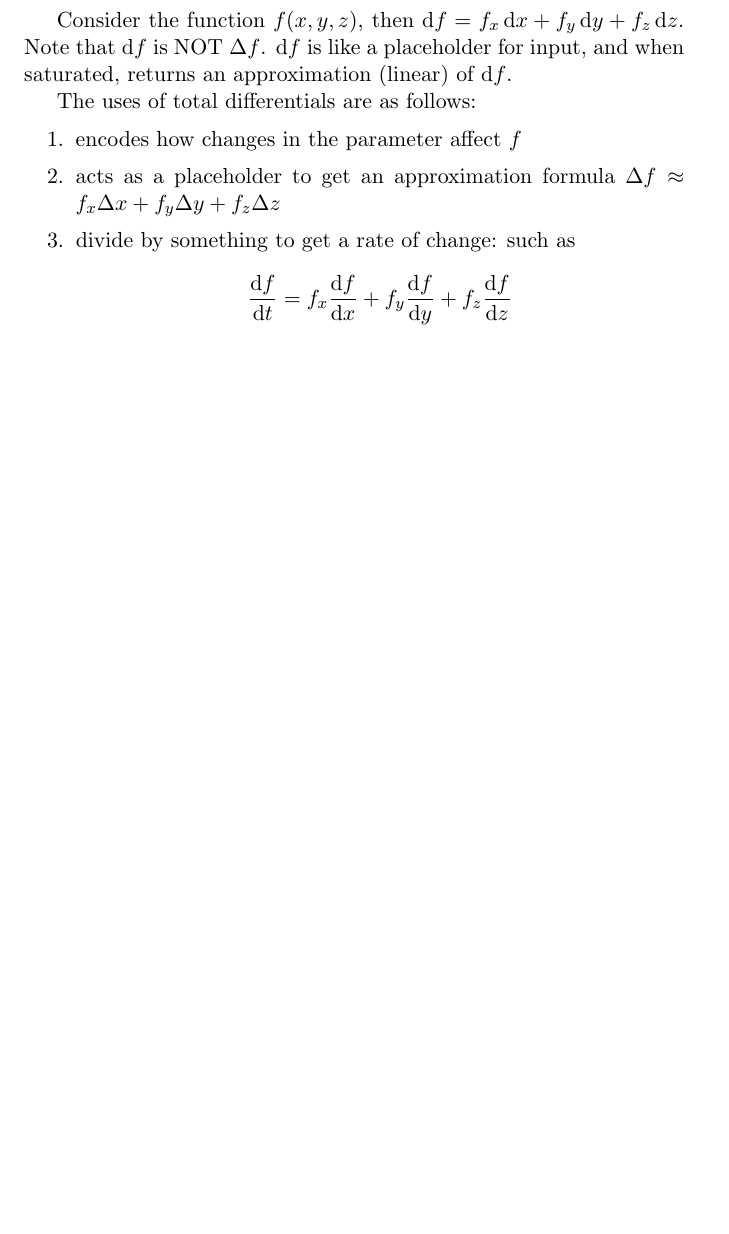
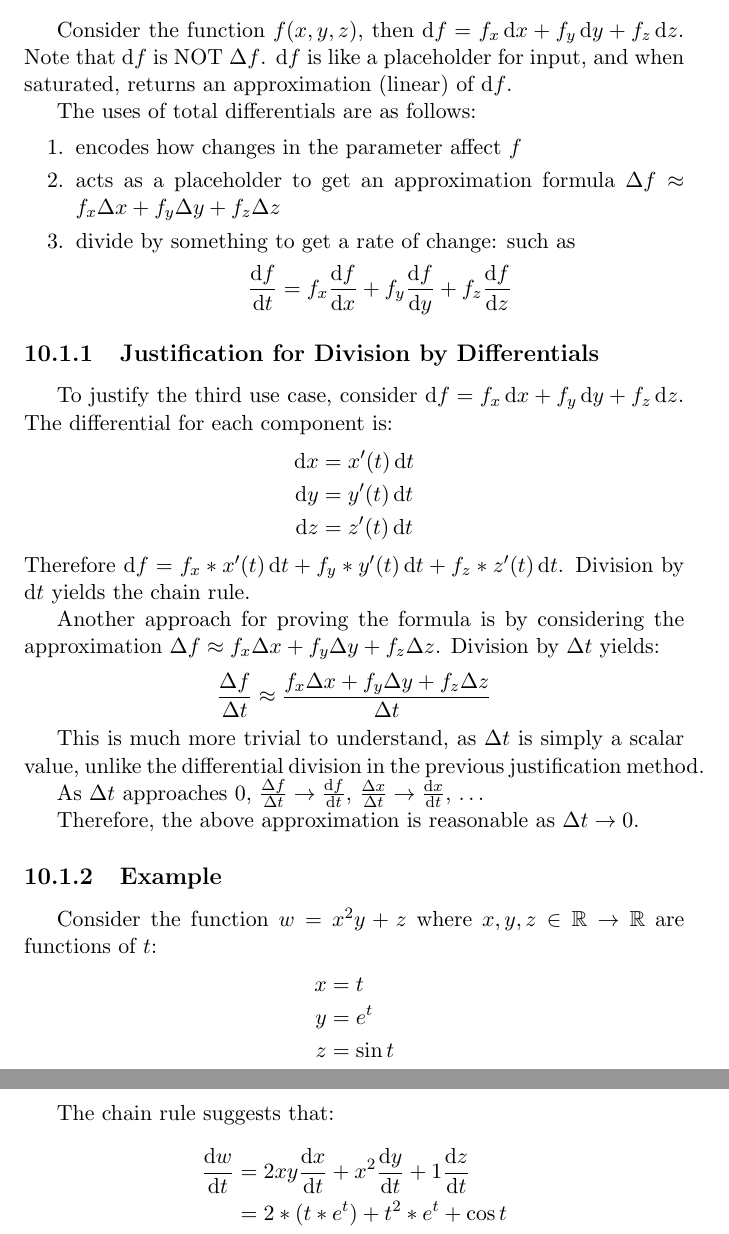
Before and after one commit to davidmaamoaix/lecture-notes, a LaTeX document (multivar-calculus/multivar-calculus.tex): part of page 24 of 24 before the commit and two parts of pages 24 and 25 of 25 after it, the two joined at a grey line, cut so that both start at the same text, the shorter picture padded with empty space. Compiled offline with pdfLaTeX.

Commit message:
more differentials

```diff
--- a/multivar-calculus/multivar-calculus.tex
+++ b/multivar-calculus/multivar-calculus.tex
@@ -867,6 +867,40 @@
 		\end{gather*}
 	\end{enumerate}
 
+	\subsubsection{Justification for Division by Differentials}
 
+	To justify the third use case, consider $\diff f = f_x \diff x + f_y \diff y + f_z \diff z$. The differential for each component is:
+	\begin{align*}
+		\diff x &= x'(t) \diff t \\
+		\diff y &= y'(t) \diff t \\
+		\diff z &= z'(t) \diff t
+	\end{align*}
+	Therefore $\diff f = f_x * x'(t) \diff t + f_y * y'(t) \diff t + f_z * z'(t) \diff t$. Division by $\diff t$ yields the chain rule.
 
-\end{document}
+	Another approach for proving the formula is by considering the approximation $\Delta f \approx f_x \Delta x + f_y \Delta y + f_z \Delta z$. Division by $\Delta t$ yields:
+	\begin{gather*}
+		\frac{\Delta f}{\Delta t} \approx \frac{f_x \Delta x + f_y \Delta y + f_z \Delta z}{\Delta t}
+	\end{gather*}
+
+	This is much more trivial to understand, as $\Delta t$ is simply a scalar value, unlike the differential division in the previous justification method.
+
+	As $\Delta t$ approaches $0$, $\frac{\Delta f}{\Delta t} \to \frac{\diff f}{\diff t}$, $\frac{\Delta x}{\Delta t} \to \frac{\diff x}{\diff t}$, $\dots$
+
+	Therefore, the above approximation is reasonable as $\Delta t \to 0$.
+
+	\subsubsection{Example}
+
+	Consider the function $w = x^2 y + z$ where $x, y, z \in \RR \to \RR$ are functions of $t$:
+	\begin{align*}
+		x &= t \\
+		y &= e^t \\
+		z &= \sin t
+	\end{align*}
+
+	The chain rule suggests that:
+	\begin{align*}
+		\frac{\diff w}{\diff t} &= 2xy \frac{\diff x}{\diff t} + x^2 \frac{\diff y}{\diff t} + 1 \frac{\diff z}{\diff t} \\
+		&= 2 * (t * e^t) + t^2 * e^t + \cos t
+	\end{align*}
+
+	\end{document}
```
